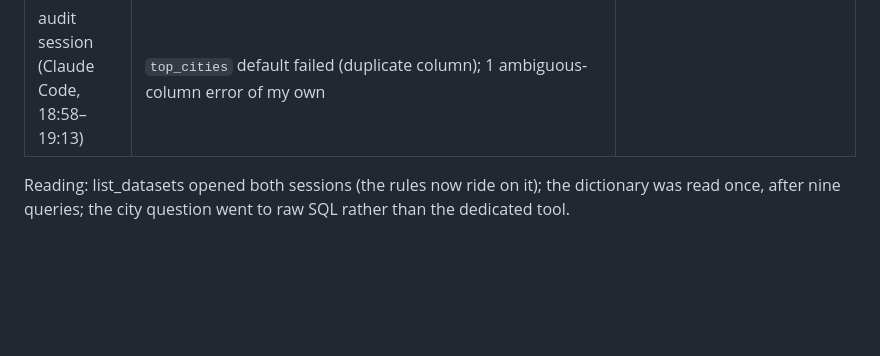
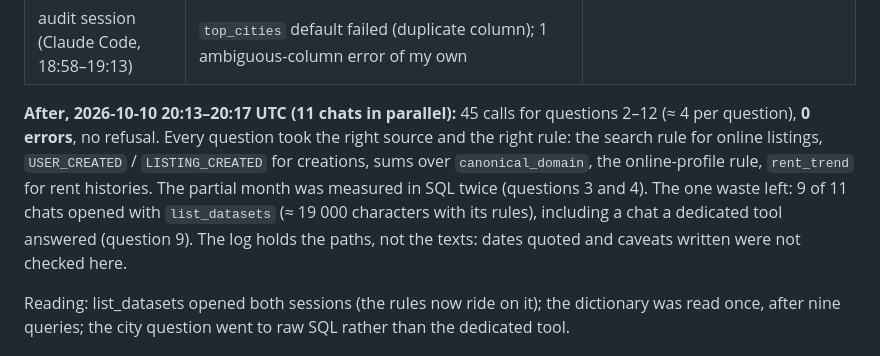
Before and after one commit to raphaelpflieger/tipis-data-mcp, a Markdown page: docs/eval-questions.md, the part around one of its changes. Rendered like a GitHub page; blank space fills up the shorter version.

```diff
--- a/docs/eval-questions.md
+++ b/docs/eval-questions.md
@@ -41,4 +52,13 @@ claude.ai web cannot do, so these were most likely a Claude Code session, not cl
 | audit session (Claude Code, 18:58–19:13) | `top_cities` default failed (duplicate column); 1 ambiguous-column error of my own | |
+
+**After, 2026-10-10 20:13–20:17 UTC (11 chats in parallel):** 45 calls for questions 2–12 (≈ 4 per
+question), **0 errors**, no refusal. Every question took the right source and the right rule: the
+search rule for online listings, `USER_CREATED` / `LISTING_CREATED` for creations, sums over
+`canonical_domain`, the online-profile rule, `rent_trend` for rent histories. The partial month was
+measured in SQL twice (questions 3 and 4). The one waste left: 9 of 11 chats opened with
+`list_datasets` (≈ 19 000 characters with its rules), including a chat a dedicated tool answered
+(question 9). The log holds the paths, not the texts: dates quoted and caveats written were not
+checked here.
 
 Reading: list_datasets opened both sessions (the rules now ride on it); the dictionary was read once,
 after nine queries; the city question went to raw SQL rather than the dedicated tool.
```
Also changed, not shown: other parts of docs/eval-questions.md (+12 -1 lines).
